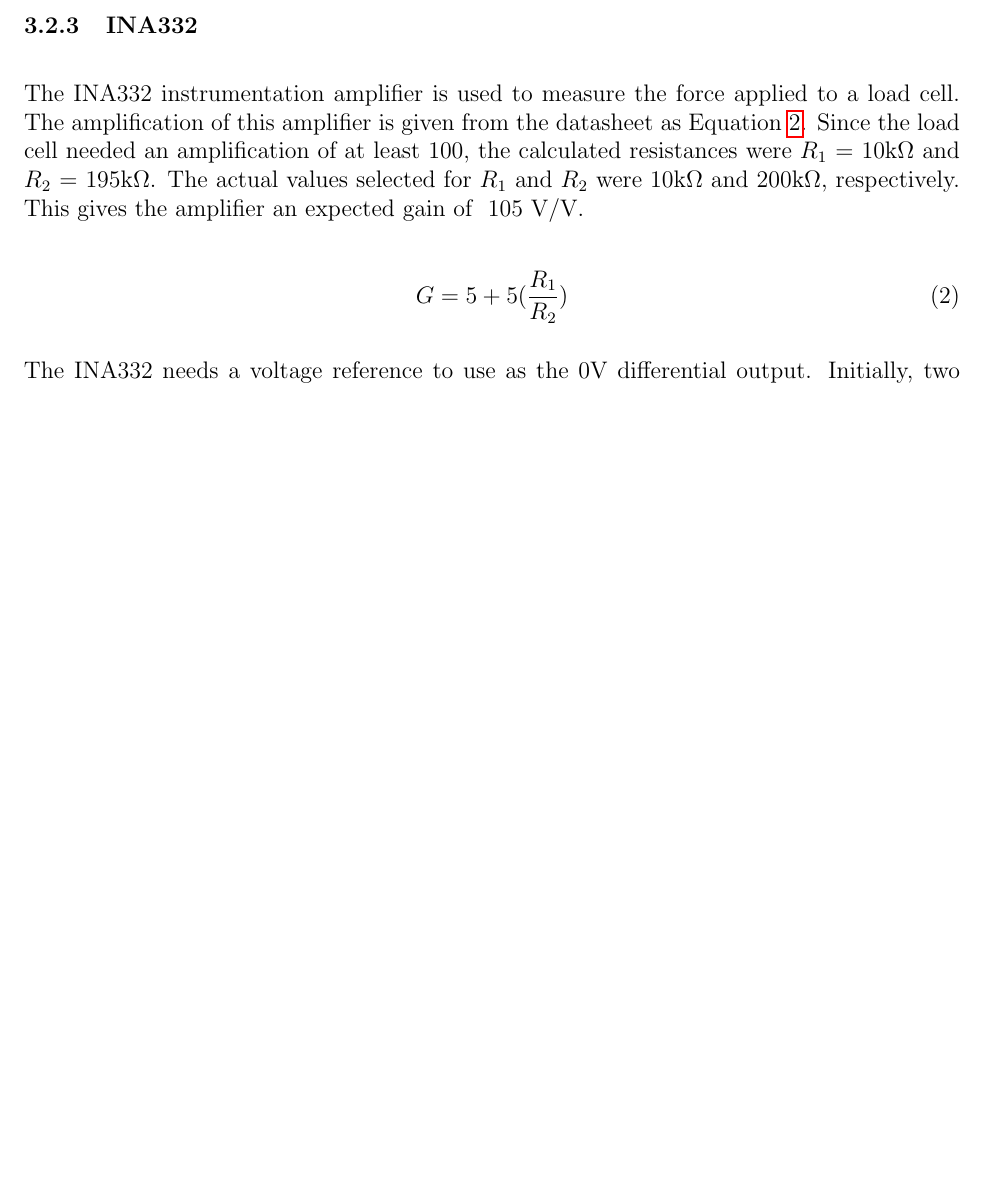
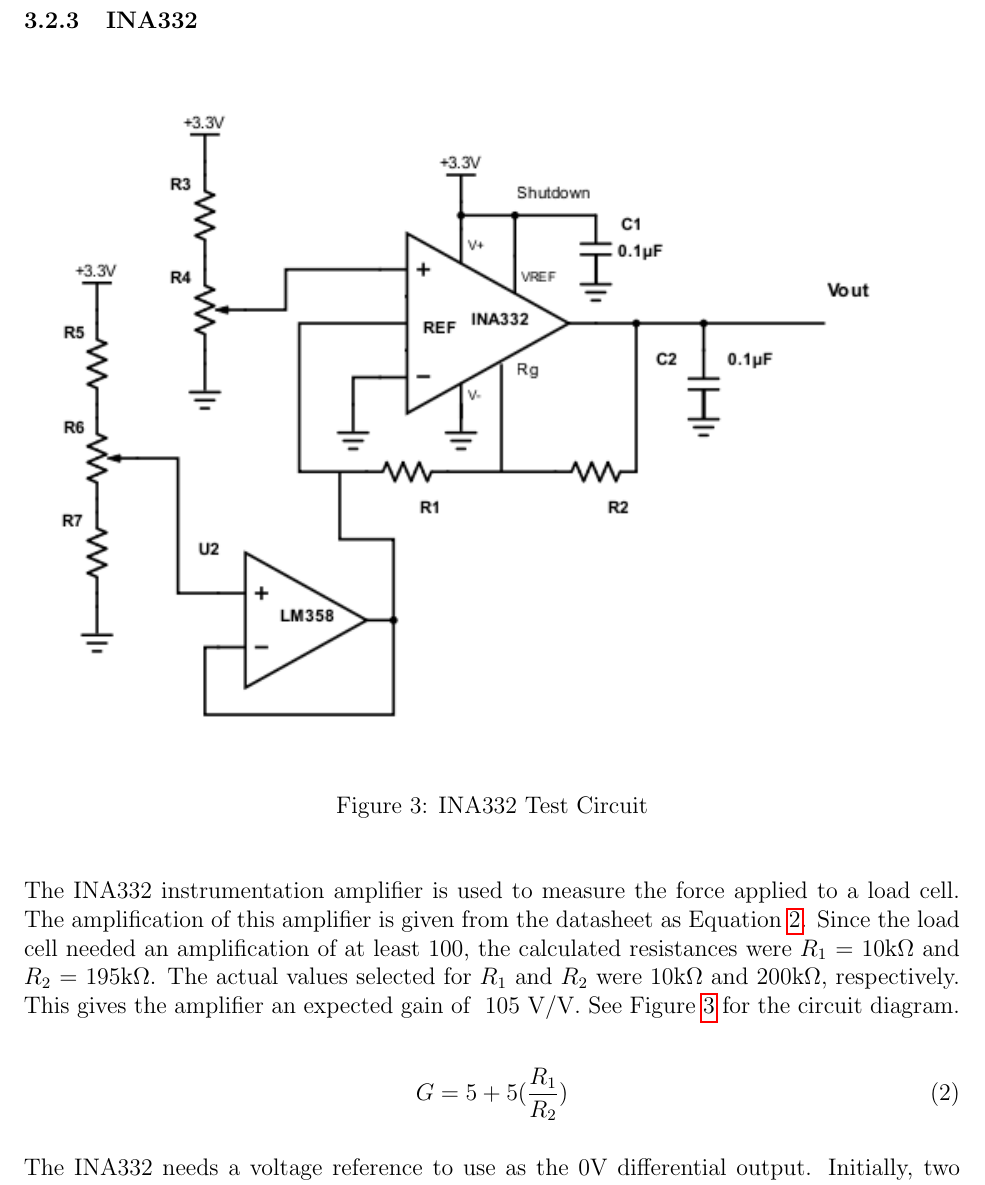
Before and after one commit to osh1996/MQPaper, a LaTeX document (main.tex, which reads Chapters/Methodology.tex): part of page 20 of 54 before the commit and part of page 21 of 55 after it, cut so that both start at the same text, the shorter picture padded with empty space. Compiled offline with pdfLaTeX.

Commit message:
Add reference to a pretty pretty picture

```diff
--- a/Chapters/Methodology.tex
+++ b/Chapters/Methodology.tex
@@ -75,7 +75,15 @@
 
 \subsubsection{INA332}
 \label{sec:meth-ina332}
-\noindent The INA332 instrumentation amplifier is used to measure the force applied to a load cell. The amplification of this amplifier is given from the datasheet as Equation \ref{eqn:ina332-gain}. Since the load cell needed an amplification of at least 100, the calculated resistances were $R_1$ = 10k$\Omega$ and $R_2$ = 195k$\Omega$. The actual values selected for $R_1$ and $R_2$ were 10k$\Omega$ and 200k$\Omega$, respectively. This gives the amplifier an expected gain of ~105 V/V.
+
+\begin{figure}[H]
+	\centering
+	\includegraphics[width=\textwidth]{INA332-Test-Circuit}
+	\caption{INA332 Test Circuit}
+	\label{fig:INA332_Test_Circuit}
+\end{figure}
+
+\noindent The INA332 instrumentation amplifier is used to measure the force applied to a load cell. The amplification of this amplifier is given from the datasheet as Equation \ref{eqn:ina332-gain}. Since the load cell needed an amplification of at least 100, the calculated resistances were $R_1$ = 10k$\Omega$ and $R_2$ = 195k$\Omega$. The actual values selected for $R_1$ and $R_2$ were 10k$\Omega$ and 200k$\Omega$, respectively. This gives the amplifier an expected gain of ~105 V/V. See Figure \ref{fig:INA332_Test_Circuit} for the circuit diagram.
 
 \begin{equation}
 G = 5 + 5(\frac{R_1}{R_2})
```
